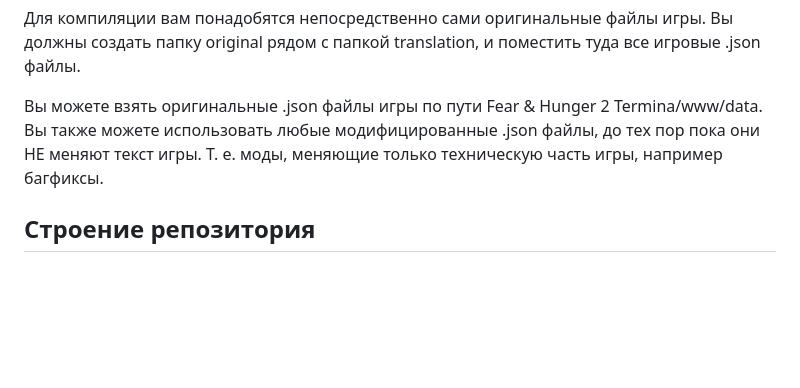
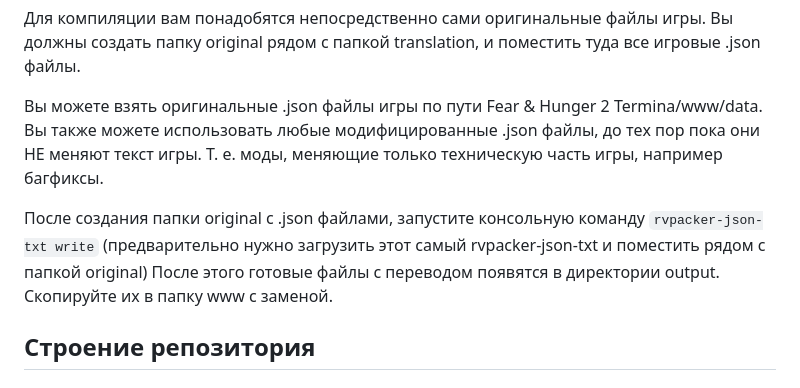
Before and after one commit to savannstm/fh2-termina-translation, a Markdown page: README.md, the part around the change. GitHub-like rendering; blank space fills up the shorter version.

```diff
--- a/README.md
+++ b/README.md
@@ -7,6 +7,9 @@
 Для компиляции вам понадобятся непосредственно сами оригинальные файлы игры. Вы должны создать папку original рядом с папкой translation, и поместить туда все игровые .json файлы.
 
 Вы можете взять оригинальные .json файлы игры по пути Fear & Hunger 2 Termina/www/data. Вы также можете использовать любые модифицированные .json файлы, до тех пор пока они НЕ меняют текст игры. Т. е. моды, меняющие только техническую часть игры, например багфиксы.
+
+После создания папки original с .json файлами, запустите консольную команду `rvpacker-json-txt write` (предварительно нужно загрузить этот самый rvpacker-json-txt и поместить рядом с папкой original)
+После этого готовые файлы с переводом появятся в директории output. Скопируйте их в папку www с заменой.
 
 ## Строение репозитория
 
```
